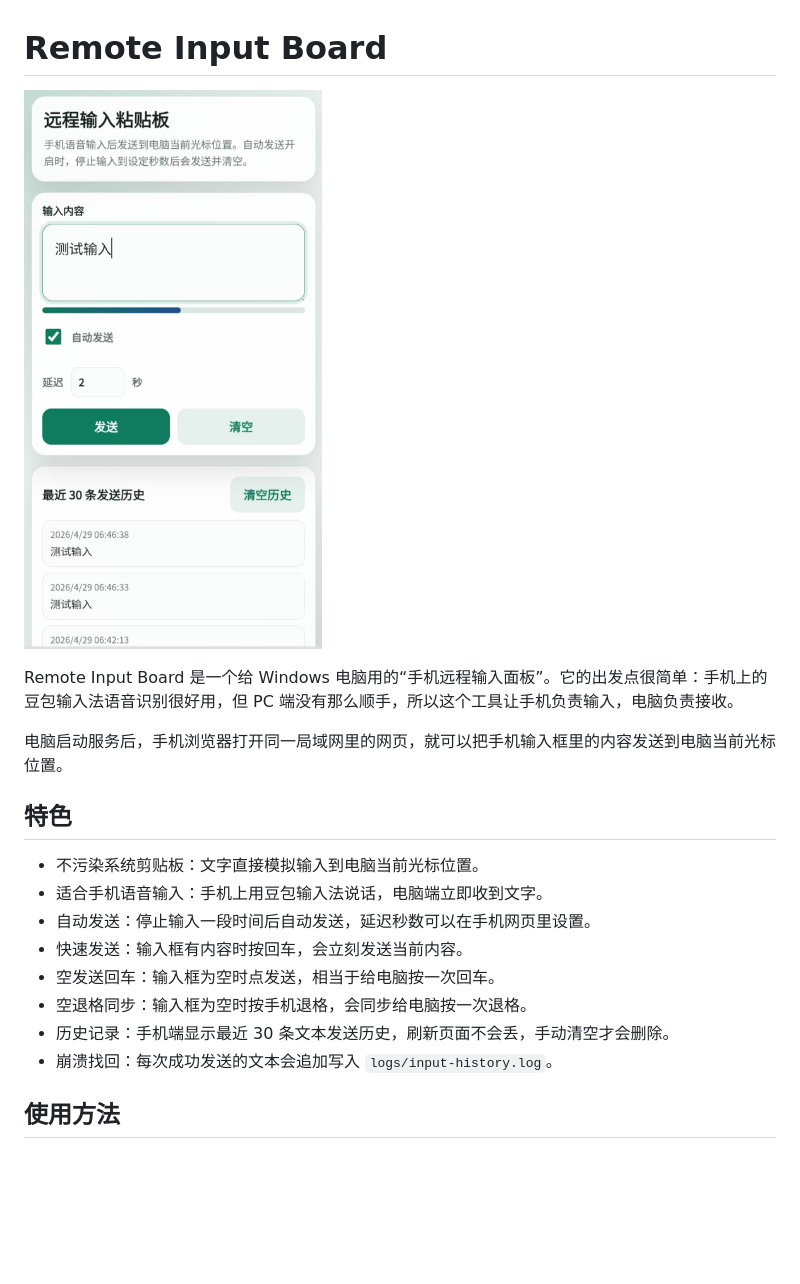
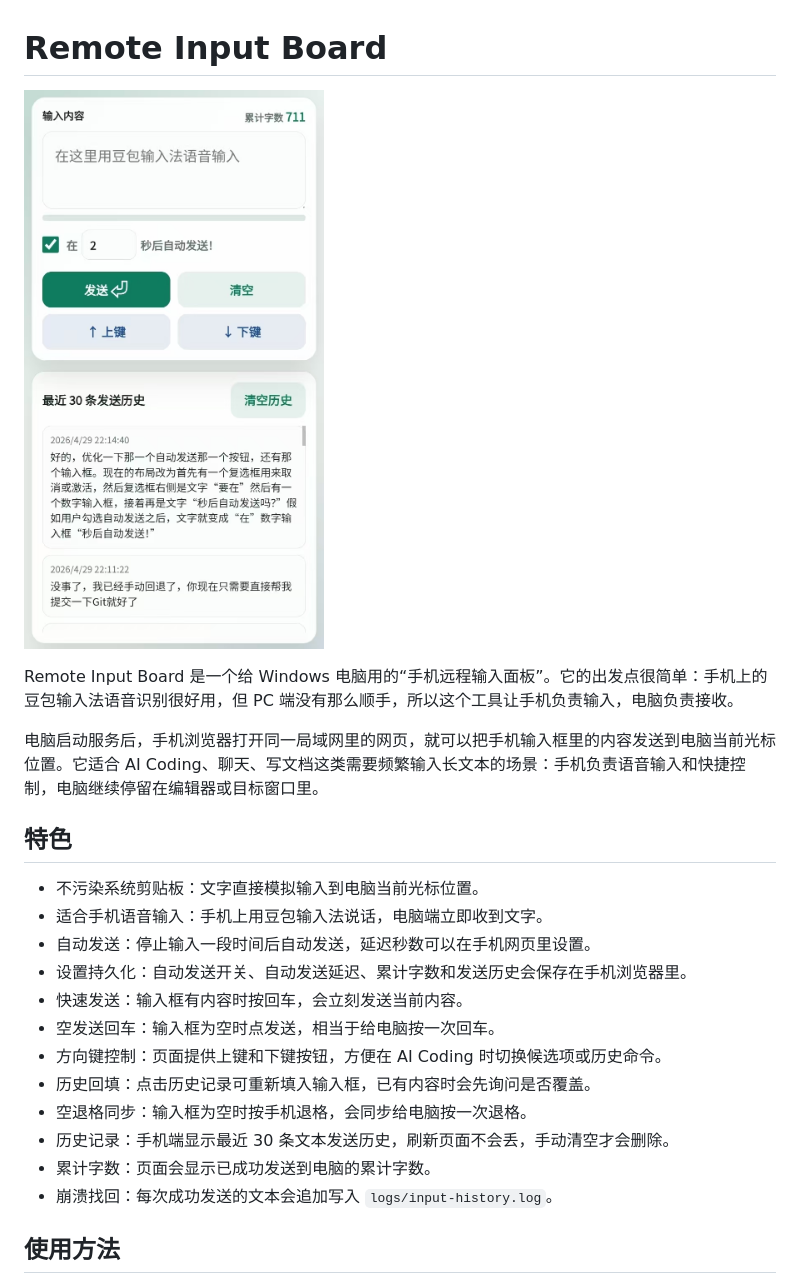
Before and after one commit to createskyblue/remote-input-board, a Markdown page: README.md, the part around the change. Drawn GitHub-style; pictures changed too: img/841947733.jpg (added), img/PixPin_2026-04-29_06-49-48.png (deleted); blank space fills up the shorter version.

```diff
--- a/README.md
+++ b/README.md
@@ -1,20 +1,24 @@
 # Remote Input Board
 
-![Remote Input Board 手机界面预览](img/PixPin_2026-04-29_06-49-48.png)
+![Remote Input Board 手机界面预览](img/841947733.jpg)
 
 Remote Input Board 是一个给 Windows 电脑用的“手机远程输入面板”。它的出发点很简单：手机上的豆包输入法语音识别很好用，但 PC 端没有那么顺手，所以这个工具让手机负责输入，电脑负责接收。
 
-电脑启动服务后，手机浏览器打开同一局域网里的网页，就可以把手机输入框里的内容发送到电脑当前光标位置。
+电脑启动服务后，手机浏览器打开同一局域网里的网页，就可以把手机输入框里的内容发送到电脑当前光标位置。它适合 AI Coding、聊天、写文档这类需要频繁输入长文本的场景：手机负责语音输入和快捷控制，电脑继续停留在编辑器或目标窗口里。
 
 ## 特色
 
 - 不污染系统剪贴板：文字直接模拟输入到电脑当前光标位置。
 - 适合手机语音输入：手机上用豆包输入法说话，电脑端立即收到文字。
 - 自动发送：停止输入一段时间后自动发送，延迟秒数可以在手机网页里设置。
+- 设置持久化：自动发送开关、自动发送延迟、累计字数和发送历史会保存在手机浏览器里。
 - 快速发送：输入框有内容时按回车，会立刻发送当前内容。
 - 空发送回车：输入框为空时点发送，相当于给电脑按一次回车。
+- 方向键控制：页面提供上键和下键按钮，方便在 AI Coding 时切换候选项或历史命令。
+- 历史回填：点击历史记录可重新填入输入框，已有内容时会先询问是否覆盖。
 - 空退格同步：输入框为空时按手机退格，会同步给电脑按一次退格。
 - 历史记录：手机端显示最近 30 条文本发送历史，刷新页面不会丢，手动清空才会删除。
+- 累计字数：页面会显示已成功发送到电脑的累计字数。
 - 崩溃找回：每次成功发送的文本会追加写入 `logs/input-history.log`。
 
 ## 使用方法
```
Also changed, not shown: 2 other files.
